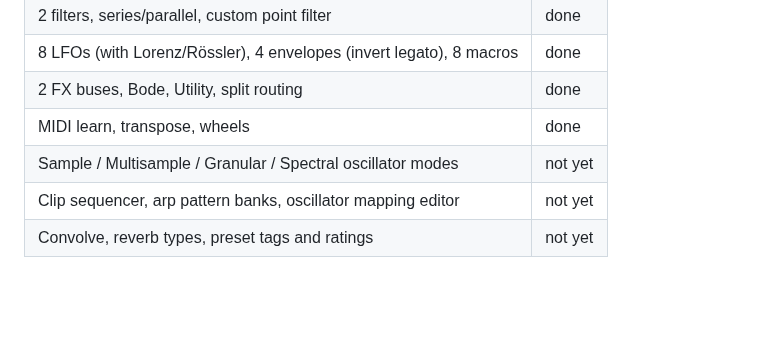
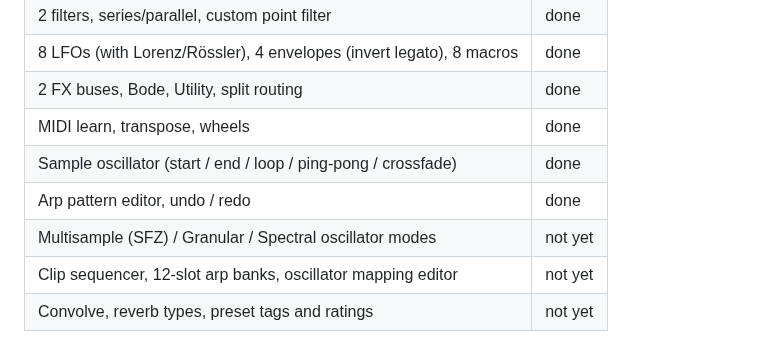
Before and after one commit to xslimakx/NyashkSynth, a Markdown page: docs/MANUAL.md, the part around one of its changes. Drawn GitHub-style; blank space fills up the shorter version.

```diff
--- a/docs/MANUAL.md
+++ b/docs/MANUAL.md
@@ -51,6 +73,8 @@ Quick visual guide. Every numbered badge in a picture is explained under it.
 | 8 LFOs (with Lorenz/Rössler), 4 envelopes (invert legato), 8 macros | done |
 | 2 FX buses, Bode, Utility, split routing | done |
 | MIDI learn, transpose, wheels | done |
-| Sample / Multisample / Granular / Spectral oscillator modes | not yet |
-| Clip sequencer, arp pattern banks, oscillator mapping editor | not yet |
+| Sample oscillator (start / end / loop / ping-pong / crossfade) | done |
+| Arp pattern editor, undo / redo | done |
+| Multisample (SFZ) / Granular / Spectral oscillator modes | not yet |
+| Clip sequencer, 12-slot arp banks, oscillator mapping editor | not yet |
 | Convolve, reverb types, preset tags and ratings | not yet |
```
Also changed, not shown: other parts of docs/MANUAL.md (+22 -0 lines), README.md (+3 -2 lines), RELEASE_NOTES.md (+5 -2 lines), docs/img/manual_arp.png (added), docs/img/manual_sample.png (added), 10 other files.
